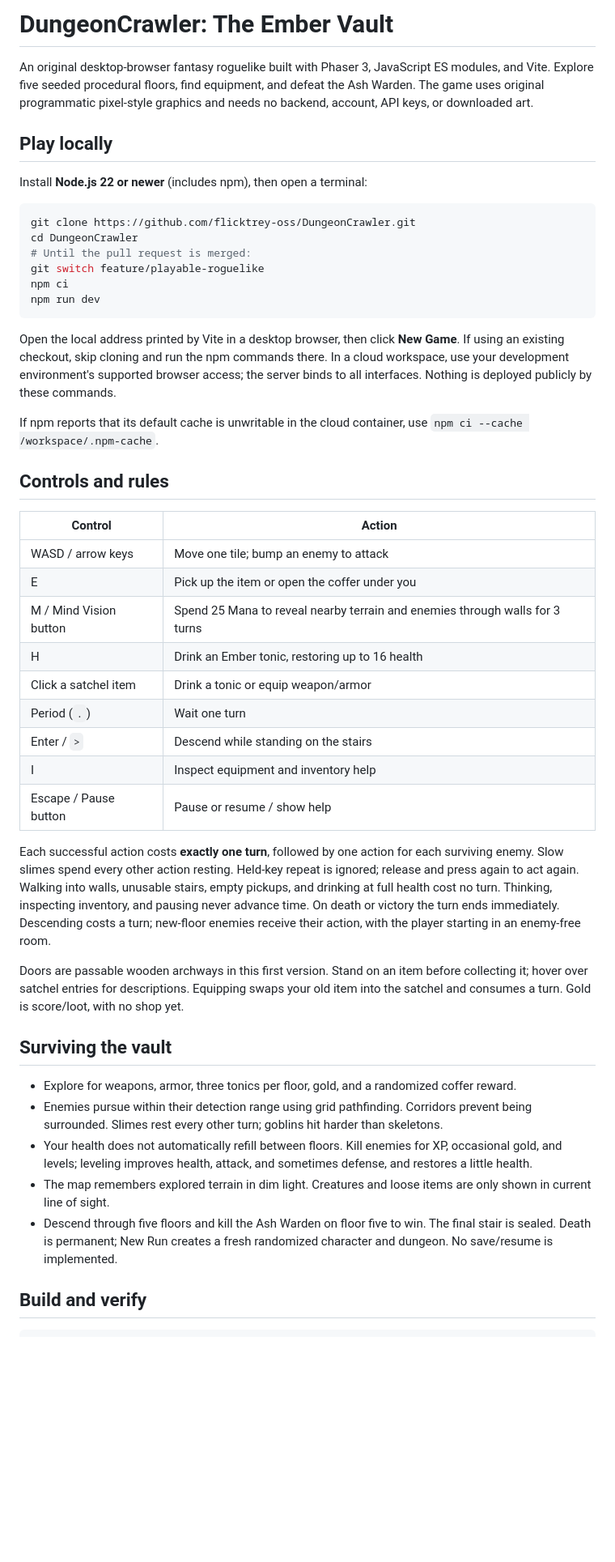
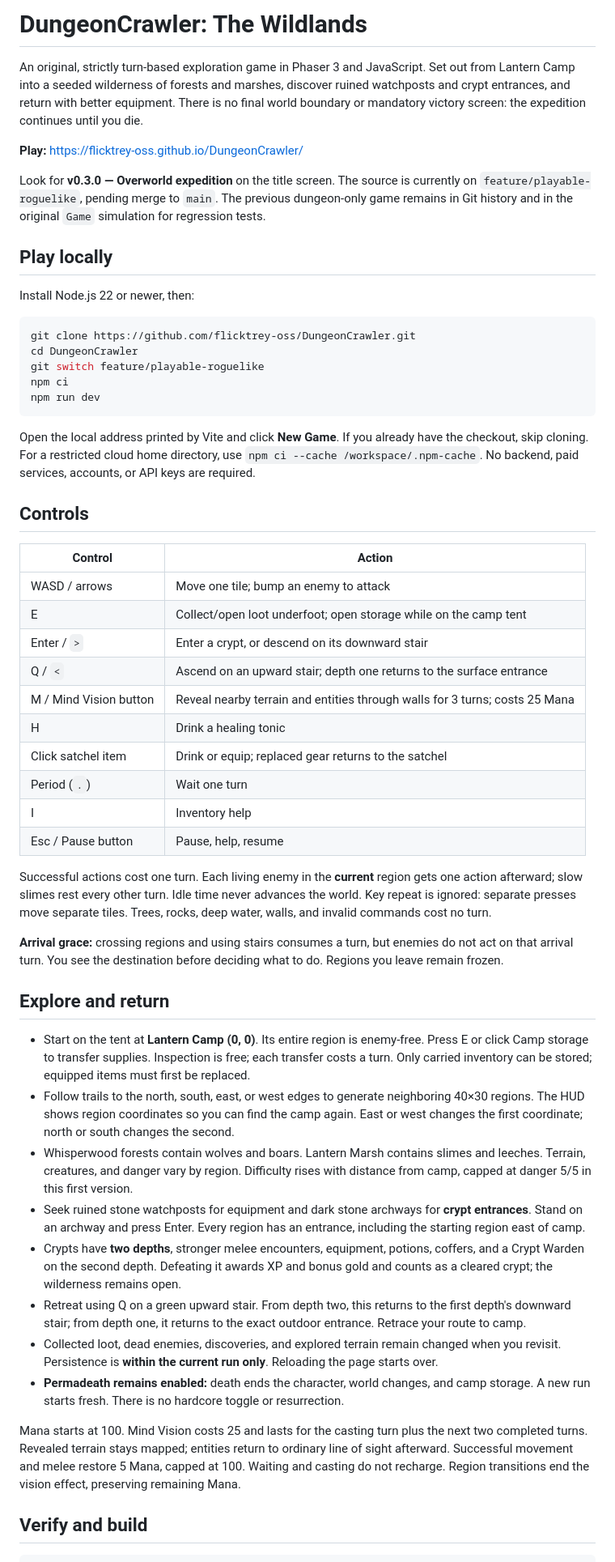
Before and after one commit to flicktrey-oss/DungeonCrawler, a Markdown page: README.md, the part around the change printed below. Shown: that part at 81% size. Drawn GitHub-style; blank space fills up the shorter version.

Commit message:
Rebuild exploration around an endless overworld with camp and persistent crypts

````diff
--- a/README.md
+++ b/README.md
@@ -1,50 +1,57 @@
-# DungeonCrawler: The Ember Vault
+# DungeonCrawler: The Wildlands
 
-An original desktop-browser fantasy roguelike built with Phaser 3, JavaScript ES modules, and Vite. Explore five seeded procedural floors, find equipment, and defeat the Ash Warden. The game uses original programmatic pixel-style graphics and needs no backend, account, API keys, or downloaded art.
+An original, strictly turn-based exploration game in Phaser 3 and JavaScript. Set out from Lantern Camp into a seeded wilderness of forests and marshes, discover ruined watchposts and crypt entrances, and return with better equipment. There is no final world boundary or mandatory victory screen: the expedition continues until you die.
+
+**Play:** https://flicktrey-oss.github.io/DungeonCrawler/
+
+Look for **v0.3.0 — Overworld expedition** on the title screen. The source is currently on `feature/playable-roguelike`, pending merge to `main`. The previous dungeon-only game remains in Git history and in the original `Game` simulation for regression tests.
 
 ## Play locally
 
-Install **Node.js 22 or newer** (includes npm), then open a terminal:
+Install Node.js 22 or newer, then:
 
 ```sh
 git clone https://github.com/flicktrey-oss/DungeonCrawler.git
 cd DungeonCrawler
-# Until the pull request is merged:
 git switch feature/playable-roguelike
 npm ci
 npm run dev
 ```
 
-Open the local address printed by Vite in a desktop browser, then click **New Game**. If using an existing checkout, skip cloning and run the npm commands there. In a cloud workspace, use your development environment's supported browser access; the server binds to all interfaces. Nothing is deployed publicly by these commands.
+Open the local address printed by Vite and click **New Game**. If you already have the checkout, skip cloning. For a restricted cloud home directory, use `npm ci --cache /workspace/.npm-cache`. No backend, paid services, accounts, or API keys are required.
 
-If npm reports that its default cache is unwritable in the cloud container, use `npm ci --cache /workspace/.npm-cache`.
-
-## Controls and rules
+## Controls
 
 | Control | Action |
 | --- | --- |
-| WASD / arrow keys | Move one tile; bump an enemy to attack |
-| E | Pick up the item or open the coffer under you |
-| M / Mind Vision button | Spend 25 Mana to reveal nearby terrain and enemies through walls for 3 turns |
-| H | Drink an Ember tonic, restoring up to 16 health |
-| Click a satchel item | Drink a tonic or equip weapon/armor |
+| WASD / arrows | Move one tile; bump an enemy to attack |
+| E | Collect/open loot underfoot; open storage while on the camp tent |
+| Enter / `>` | Enter a crypt, or descend on its downward stair |
+| Q / `<` | Ascend on an upward stair; depth one returns to the surface entrance |
+| M / Mind Vision button | Reveal nearby terrain and entities through walls for 3 turns; costs 25 Mana |
+| H | Drink a healing tonic |
+| Click satchel item | Drink or equip; replaced gear returns to the satchel |
 | Period (`.`) | Wait one turn |
-| Enter / `>` | Descend while standing on the stairs |
-| I | Inspect equipment and inventory help |
-| Escape / Pause button | Pause or resume / show help |
+| I | Inventory help |
+| Esc / Pause button | Pause, help, resume |
 
-Each successful action costs **exactly one turn**, followed by one action for each surviving enemy. Slow slimes spend every other action resting. Held-key repeat is ignored; release and press again to act again. Walking into walls, unusable stairs, empty pickups, and drinking at full health cost no turn. Thinking, inspecting inventory, and pausing never advance time. On death or victory the turn ends immediately. Descending costs a turn; new-floor enemies receive their action, with the player starting in an enemy-free room.
+Successful actions cost one turn. Each living enemy in the **current** region gets one action afterward; slow slimes rest every other turn. Idle time never advances the world. Key repeat is ignored: separate presses move separate tiles. Trees, rocks, deep water, walls, and invalid commands cost no turn.
 
-Doors are passable wooden archways in this first version. Stand on an item before collecting it; hover over satchel entries for descriptions. Equipping swaps your old item into the satchel and consumes a turn. Gold is score/loot, with no shop yet.
+**Arrival grace:** crossing regions and using stairs consumes a turn, but enemies do not act on that arrival turn. You see the destination before deciding what to do. Regions you leave remain frozen.
 
-## Surviving the vault
+## Explore and return
 
-- Explore for weapons, armor, three tonics per floor, gold, and a randomized coffer reward.
-- Enemies pursue within their detection range using grid pathfinding. Corridors prevent being surrounded. Slimes rest every other turn; goblins hit harder than skeletons.
-- Your health does not automatically refill between floors. Kill enemies for XP, occasional gold, and levels; leveling improves health, attack, and sometimes defense, and restores a little health.
-- The map remembers explored terrain in dim light. Creatures and loose items are only shown in current line of sight.
-- Descend through five floors and kill the Ash Warden on floor five to win. The final stair is sealed. Death is permanent; New Run creates a fresh randomized character and dungeon. No save/resume is implemented.
+- Start on the tent at **Lantern Camp (0, 0)**. Its entire region is enemy-free. Press E or click Camp storage to transfer supplies. Inspection is free; each transfer costs a turn. Only carried inventory can be stored; equipped items must first be replaced.
+- Follow trails to the north, south, east, or west edges to generate neighboring 40×30 regions. The HUD shows region coordinates so you can find the camp again. East or west changes the first coordinate; north or south changes the second.
+- Whisperwood forests contain wolves and boars. Lantern Marsh contains slimes and leeches. Terrain, creatures, and danger vary by region. Difficulty rises with distance from camp, capped at danger 5/5 in this first version.
+- Seek ruined stone watchposts for equipment and dark stone archways for **crypt entrances**. Stand on an archway and press Enter. Every region has an entrance, including the starting region east of camp.
+- Crypts have **two depths**, stronger melee encounters, equipment, potions, coffers, and a Crypt Warden on the second depth. Defeating it awards XP and bonus gold and counts as a cleared crypt; the wilderness remains open.
+- Retreat using Q on a green upward stair. From depth two, this returns to the first depth's downward stair; from depth one, it returns to the exact outdoor entrance. Retrace your route to camp.
+- Collected loot, dead enemies, discoveries, and explored terrain remain changed when you revisit. Persistence is **within the current run only**. Reloading the page starts over.
+- **Permadeath remains enabled:** death ends the character, world changes, and camp storage. A new run starts fresh. There is no hardcore toggle or resurrection.
 
-## Build and verify
+Mana starts at 100. Mind Vision costs 25 and lasts for the casting turn plus the next two completed turns. Revealed terrain stays mapped; entities return to ordinary line of sight afterward. Successful movement and melee restore 5 Mana, capped at 100. Waiting and casting do not recharge. Region transitions end the vision effect, preserving remaining Mana.
+
+## Verify and build
 
 ```sh
````
Also changed, not shown: other parts of README.md (+17 -31 lines), docs/gameplay.png, docs/marsh.png (added), 14 other files.
